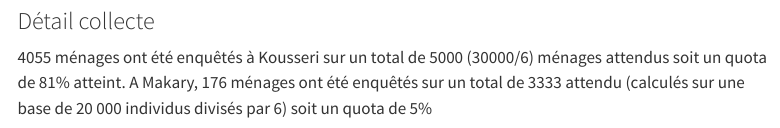
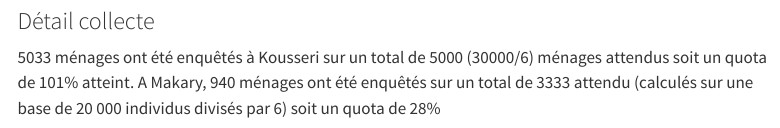
Before and after one commit to ididabo/FN_Flood_Response, a Quarto document (index.qmd): the page in a window 1100 px wide, from 470 px down. Rendered offline with R 4.5, knitr and Pandoc in place of Quarto, with nearby package versions; some code elsewhere in the file could not run offline; menus at the side of the page are left out.

Commit message:
commit du 20 novembre
commit du 20 novembre à kousseri le quota est atteint ce 20 Novembre

````diff
--- a/index.qmd
+++ b/index.qmd
@@ -3,7 +3,7 @@ title: "Flood Response in Far-North"
 author:
    Idrissa DABO/RAM Officer
 title-block-banner: "#D7DBDD"
-date-modified: "11/19/2024"
+date-modified: "11/20/2024"
 date-format: "MM/D/YYYY"
 lang: fr
 language:
@@ -167,7 +167,7 @@ situation %>% leaflet() %>%
 
 
 ### Détail collecte
-4055 ménages ont été enquêtés à Kousseri sur un total de 5000 (30000/6) ménages attendus soit un quota de 81%  atteint. A Makary, 176 ménages ont été enquêtés sur un total de 3333 attendu (calculés sur une base de 20 000 individus divisés par 6) soit un quota de 5%
+5033 ménages ont été enquêtés à Kousseri sur un total de 5000 (30000/6) ménages attendus soit un quota de 101%  atteint. A Makary, 940 ménages ont été enquêtés sur un total de 3333 attendu (calculés sur une base de 20 000 individus divisés par 6) soit un quota de 28%
 
 ```{r include=FALSE}
 dataset1 <- read_fst("data/dataset1.fst")
````
Also changed, not shown: index.html.
